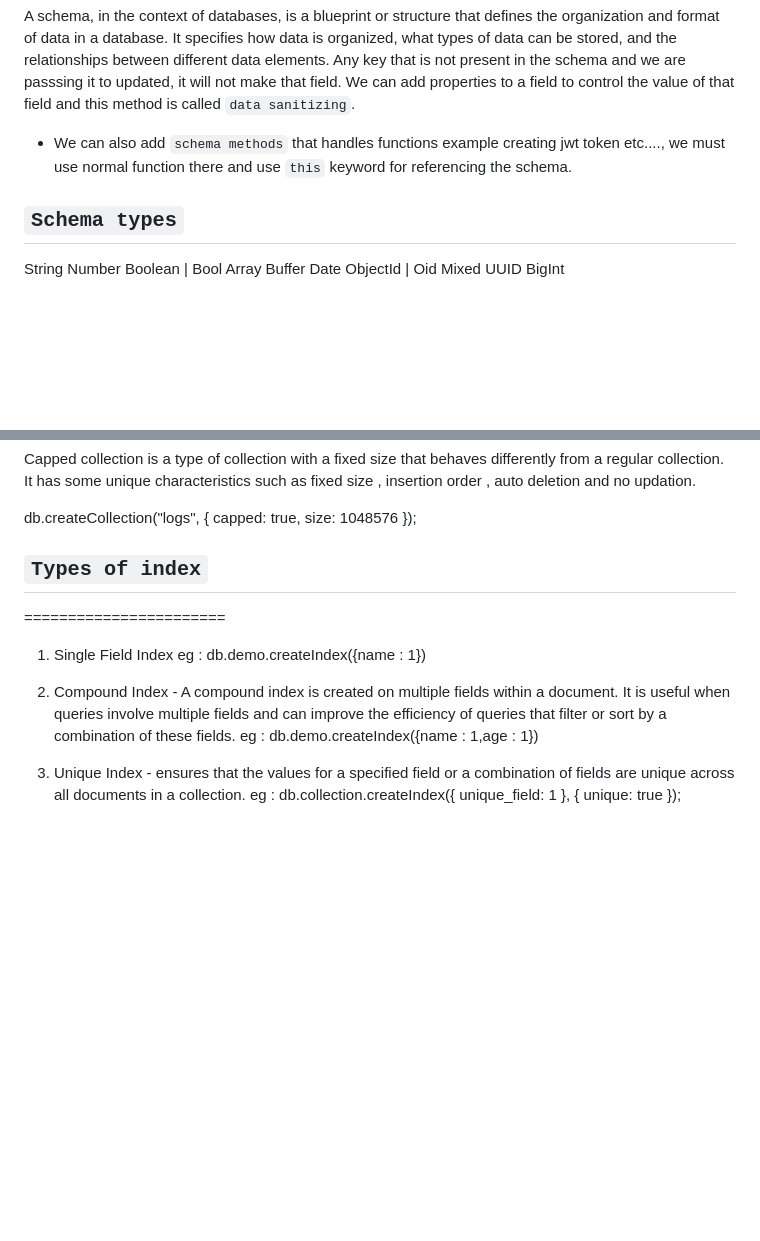
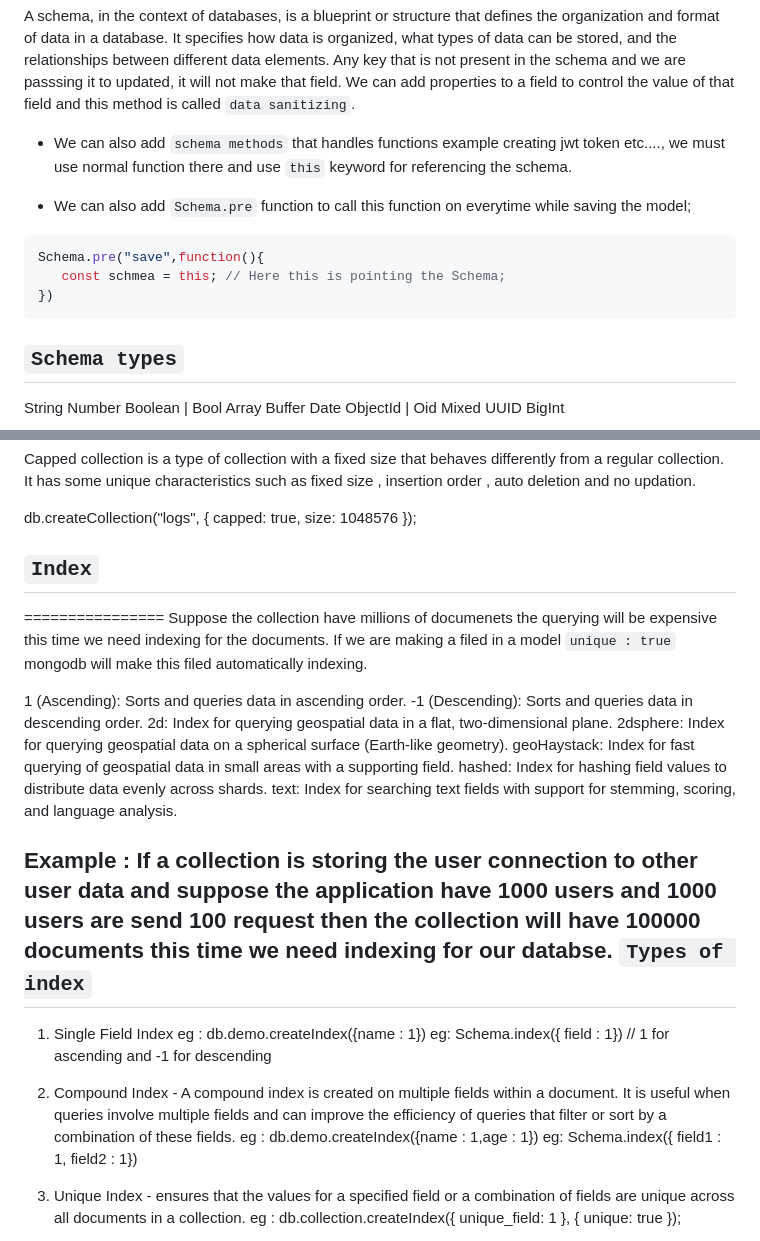
Before and after one commit to midhunkalarikkal/FullDomain, a Markdown page: Notes/MongoDB.md, 2 parts joined by grey strips. Rendered like a GitHub page; blank space fills up the shorter version.

Commit message:
mongodb index updated

````diff
--- a/Notes/MongoDB.md
+++ b/Notes/MongoDB.md
@@ -151,7 +151,15 @@ Secondary key - In MongoDB, secondary keys are implemented using indexes.
 A schema, in the context of databases, is a blueprint or structure that defines the organization and format of data in a database. It specifies how data is organized, what types of data can be stored, and the relationships between different data elements.
 Any key that is not present in the schema and we are passsing it to updated, it will not make that field.
 We can add properties to a field to control the value of that field and this method is called `data sanitizing`.
+
 - We can also add `schema methods` that handles functions example creating jwt token etc...., we must use normal function there and use `this` keyword for referencing the schema.
+
+- We can also add `Schema.pre` function to call this function on everytime while saving the model;
+```js
+Schema.pre("save",function(){
+   const schmea = this; // Here this is pointing the Schema;
+})
+```
 
 `Schema types`
 --------------
@@ -820,13 +828,30 @@ db.createCollection("logs", { capped: true, size: 1048576 });
 
 
 
-## `Types of index` ##
-=======================
+## `Index` ##
+================
+Suppose the collection have millions of documenets the querying will be expensive this time we need indexing for the documents.
+If we are making a filed in a model `unique : true` mongodb will make this filed automatically indexing.
+
+1 (Ascending): Sorts and queries data in ascending order.
+-1 (Descending): Sorts and queries data in descending order.
+2d: Index for querying geospatial data in a flat, two-dimensional plane.
+2dsphere: Index for querying geospatial data on a spherical surface (Earth-like geometry).
+geoHaystack: Index for fast querying of geospatial data in small areas with a supporting field.
+hashed: Index for hashing field values to distribute data evenly across shards.
+text: Index for searching text fields with support for stemming, scoring, and language analysis.
+
+Example : If a collection is storing the user connection to other user data and suppose the application have 1000 users and 1000 users are send 100 request then the collection will have 100000 documents this time we need indexing for our databse.
+`Types of index`
+-----------------
+
 1. Single Field Index
  eg : db.demo.createIndex({name : 1})
+ eg: Schema.index({ field : 1}) // 1 for ascending and -1 for descending
 
 2. Compound Index - A compound index is created on multiple fields within a document. It is useful when queries involve multiple fields and can improve the efficiency of queries that filter or sort by a combination of these fields.
  eg : db.demo.createIndex({name : 1,age : 1})
+ eg: Schema.index({ field1 : 1, field2 : 1})
 
 3. Unique Index - ensures that the values for a specified field or a combination of fields are unique across all documents in a collection.
  eg : db.collection.createIndex({ unique_field: 1 }, { unique: true });
````
